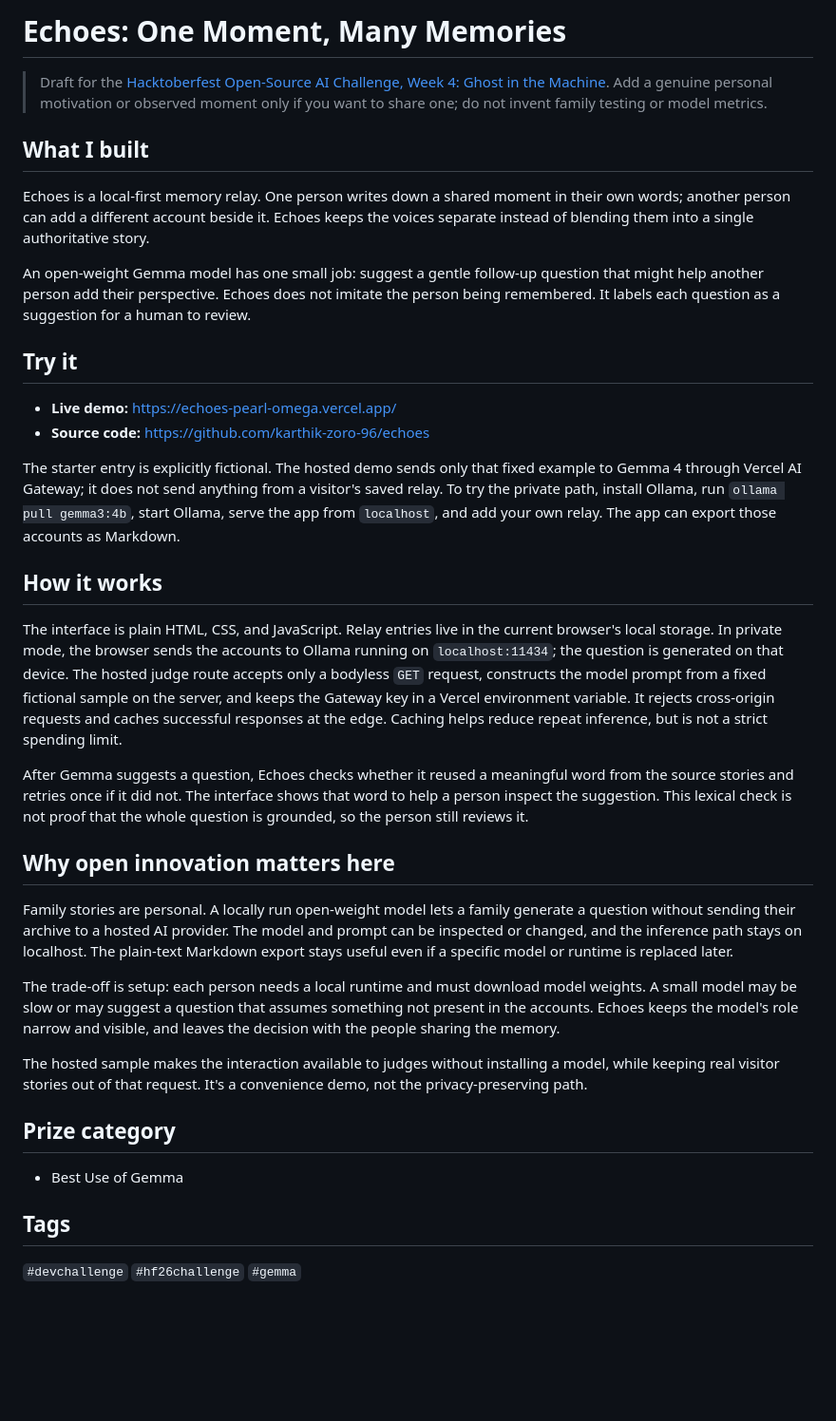
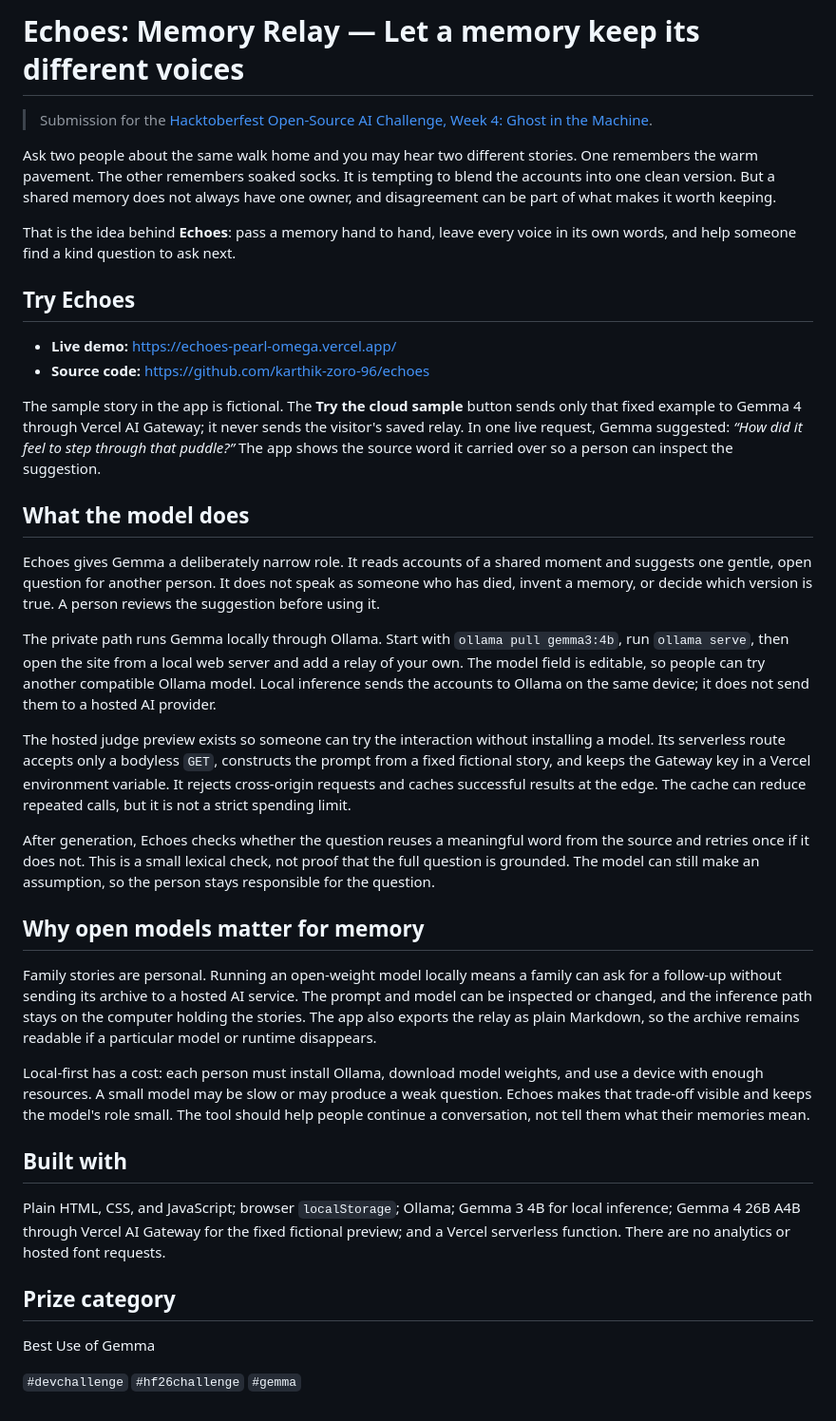
Before and after one commit to karthik-zoro-96/echoes, a Markdown page: SUBMISSION_DRAFT.md, the part around the change. Shown at 95% size. GitHub-like rendering; blank space fills up the shorter version.

Commit message:
Polish DEV challenge submission draft

```diff
--- a/SUBMISSION_DRAFT.md
+++ b/SUBMISSION_DRAFT.md
@@ -1,38 +1,40 @@
-# Echoes: One Moment, Many Memories
+# Echoes: Memory Relay — Let a memory keep its different voices
 
-> Draft for the [Hacktoberfest Open-Source AI Challenge, Week 4: Ghost in the Machine](https://dev.to/challenges/hacktoberfest-week4-2026-10-26). Add a genuine personal motivation or observed moment only if you want to share one; do not invent family testing or model metrics.
+> Submission for the [Hacktoberfest Open-Source AI Challenge, Week 4: Ghost in the Machine](https://dev.to/challenges/hacktoberfest-week4-2026-10-26).
 
-## What I built
+Ask two people about the same walk home and you may hear two different stories. One remembers the warm pavement. The other remembers soaked socks. It is tempting to blend the accounts into one clean version. But a shared memory does not always have one owner, and disagreement can be part of what makes it worth keeping.
 
-Echoes is a local-first memory relay. One person writes down a shared moment in their own words; another person can add a different account beside it. Echoes keeps the voices separate instead of blending them into a single authoritative story.
+That is the idea behind **Echoes**: pass a memory hand to hand, leave every voice in its own words, and help someone find a kind question to ask next.
 
-An open-weight Gemma model has one small job: suggest a gentle follow-up question that might help another person add their perspective. Echoes does not imitate the person being remembered. It labels each question as a suggestion for a human to review.
-
-## Try it
+## Try Echoes
 
 - **Live demo:** https://echoes-pearl-omega.vercel.app/
 - **Source code:** https://github.com/karthik-zoro-96/echoes
 
-The starter entry is explicitly fictional. The hosted demo sends only that fixed example to Gemma 4 through Vercel AI Gateway; it does not send anything from a visitor's saved relay. To try the private path, install Ollama, run `ollama pull gemma3:4b`, start Ollama, serve the app from `localhost`, and add your own relay. The app can export those accounts as Markdown.
+The sample story in the app is fictional. The **Try the cloud sample** button sends only that fixed example to Gemma 4 through Vercel AI Gateway; it never sends the visitor's saved relay. In one live request, Gemma suggested: *“How did it feel to step through that puddle?”* The app shows the source word it carried over so a person can inspect the suggestion.
 
-## How it works
+## What the model does
 
-The interface is plain HTML, CSS, and JavaScript. Relay entries live in the current browser's local storage. In private mode, the browser sends the accounts to Ollama running on `localhost:11434`; the question is generated on that device. The hosted judge route accepts only a bodyless `GET` request, constructs the model prompt from a fixed fictional sample on the server, and keeps the Gateway key in a Vercel environment variable. It rejects cross-origin requests and caches successful responses at the edge. Caching helps reduce repeat inference, but is not a strict spending limit.
+Echoes gives Gemma a deliberately narrow role. It reads accounts of a shared moment and suggests one gentle, open question for another person. It does not speak as someone who has died, invent a memory, or decide which version is true. A person reviews the suggestion before using it.
 
-After Gemma suggests a question, Echoes checks whether it reused a meaningful word from the source stories and retries once if it did not. The interface shows that word to help a person inspect the suggestion. This lexical check is not proof that the whole question is grounded, so the person still reviews it.
+The private path runs Gemma locally through Ollama. Start with `ollama pull gemma3:4b`, run `ollama serve`, then open the site from a local web server and add a relay of your own. The model field is editable, so people can try another compatible Ollama model. Local inference sends the accounts to Ollama on the same device; it does not send them to a hosted AI provider.
 
-## Why open innovation matters here
+The hosted judge preview exists so someone can try the interaction without installing a model. Its serverless route accepts only a bodyless `GET`, constructs the prompt from a fixed fictional story, and keeps the Gateway key in a Vercel environment variable. It rejects cross-origin requests and caches successful results at the edge. The cache can reduce repeated calls, but it is not a strict spending limit.
 
-Family stories are personal. A locally run open-weight model lets a family generate a question without sending their archive to a hosted AI provider. The model and prompt can be inspected or changed, and the inference path stays on localhost. The plain-text Markdown export stays useful even if a specific model or runtime is replaced later.
+After generation, Echoes checks whether the question reuses a meaningful word from the source and retries once if it does not. This is a small lexical check, not proof that the full question is grounded. The model can still make an assumption, so the person stays responsible for the question.
 
-The trade-off is setup: each person needs a local runtime and must download model weights. A small model may be slow or may suggest a question that assumes something not present in the accounts. Echoes keeps the model's role narrow and visible, and leaves the decision with the people sharing the memory.
+## Why open models matter for memory
 
-The hosted sample makes the interaction available to judges without installing a model, while keeping real visitor stories out of that request. It's a convenience demo, not the privacy-preserving path.
+Family stories are personal. Running an open-weight model locally means a family can ask for a follow-up without sending its archive to a hosted AI service. The prompt and model can be inspected or changed, and the inference path stays on the computer holding the stories. The app also exports the relay as plain Markdown, so the archive remains readable if a particular model or runtime disappears.
+
+Local-first has a cost: each person must install Ollama, download model weights, and use a device with enough resources. A small model may be slow or may produce a weak question. Echoes makes that trade-off visible and keeps the model's role small. The tool should help people continue a conversation, not tell them what their memories mean.
+
+## Built with
+
+Plain HTML, CSS, and JavaScript; browser `localStorage`; Ollama; Gemma 3 4B for local inference; Gemma 4 26B A4B through Vercel AI Gateway for the fixed fictional preview; and a Vercel serverless function. There are no analytics or hosted font requests.
 
 ## Prize category
 
-- Best Use of Gemma
-
-## Tags
+Best Use of Gemma
 
 `#devchallenge` `#hf26challenge` `#gemma`
```
